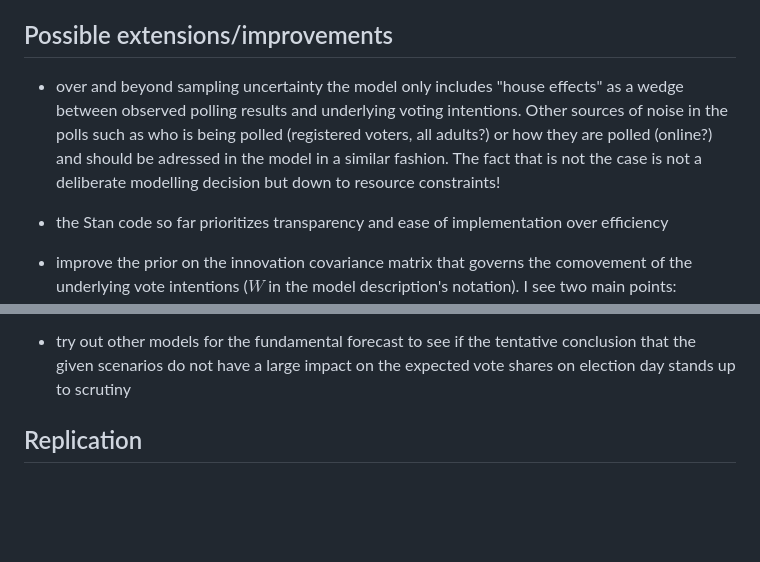
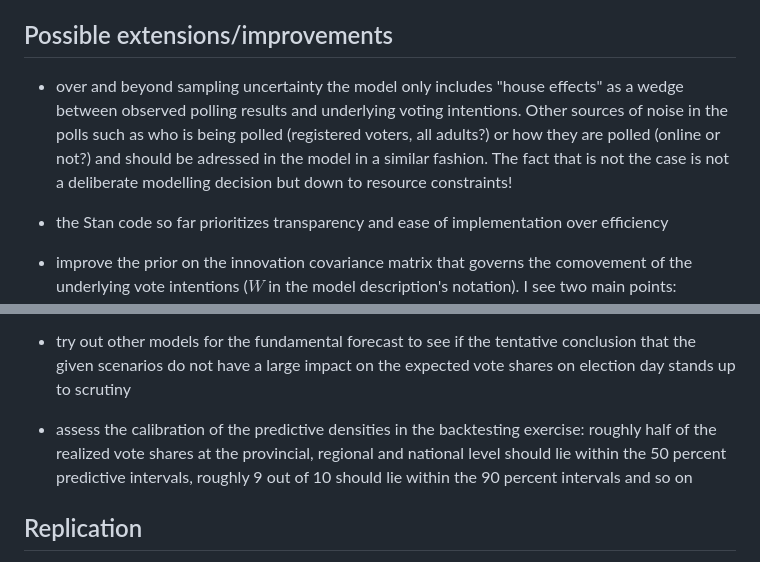
Before and after one commit to philippotto-hauber/election-model, a Markdown page: README.md, 2 parts joined by grey strips. GitHub-like rendering; blank space fills up the shorter version.

```diff
--- a/README.md
+++ b/README.md
@@ -35,7 +35,7 @@ The folder structure of the repo is guided by the required steps of the analysis
 
 ## Possible extensions/improvements
 
-- over and beyond sampling uncertainty the model only includes "house effects" as a wedge between observed polling results and underlying voting intentions. Other sources of noise in the polls such as who is being polled (registered voters, all adults?) or how they are polled (online?) and should be adressed in the model in a similar fashion. The fact that is not the case is not a deliberate modelling decision but down to resource constraints!
+- over and beyond sampling uncertainty the model only includes "house effects" as a wedge between observed polling results and underlying voting intentions. Other sources of noise in the polls such as who is being polled (registered voters, all adults?) or how they are polled (online or not?) and should be adressed in the model in a similar fashion. The fact that is not the case is not a deliberate modelling decision but down to resource constraints!
 
 - the Stan code so far prioritizes transparency and ease of implementation over efficiency
 
@@ -45,6 +45,8 @@ The folder structure of the repo is guided by the required steps of the analysis
 
 - try out other models for the fundamental forecast to see if the tentative conclusion that the given scenarios do not have a large impact on the expected vote shares on election day stands up to scrutiny
 
+- assess the calibration of the predictive densities in the backtesting exercise: roughly half of the realized vote shares at the provincial, regional and national level should lie within the 50 percent predictive intervals, roughly 9 out of 10 should lie within the 90 percent intervals and so on
+
 ## Replication
 
 To generate the forecasts for the 2024 election, execute `run_scripts.bat` or run the individual scripts/notebooks in the order listed therein. Most of the required R packages can be installed via `renv`. In addition, the model estimation requires CmdStan 2.32.2 and the package cmdstanr 0.6.1!
```
